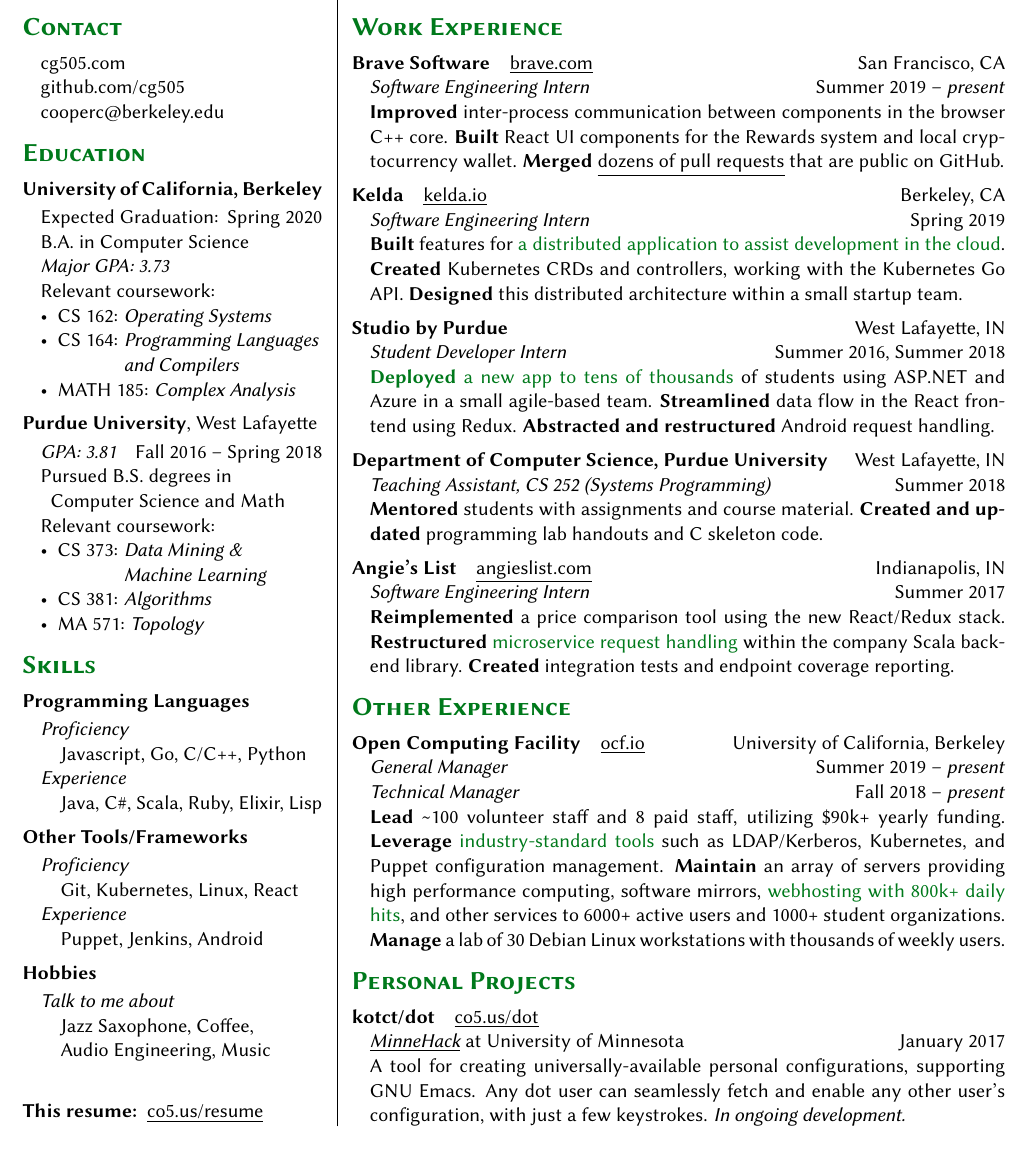
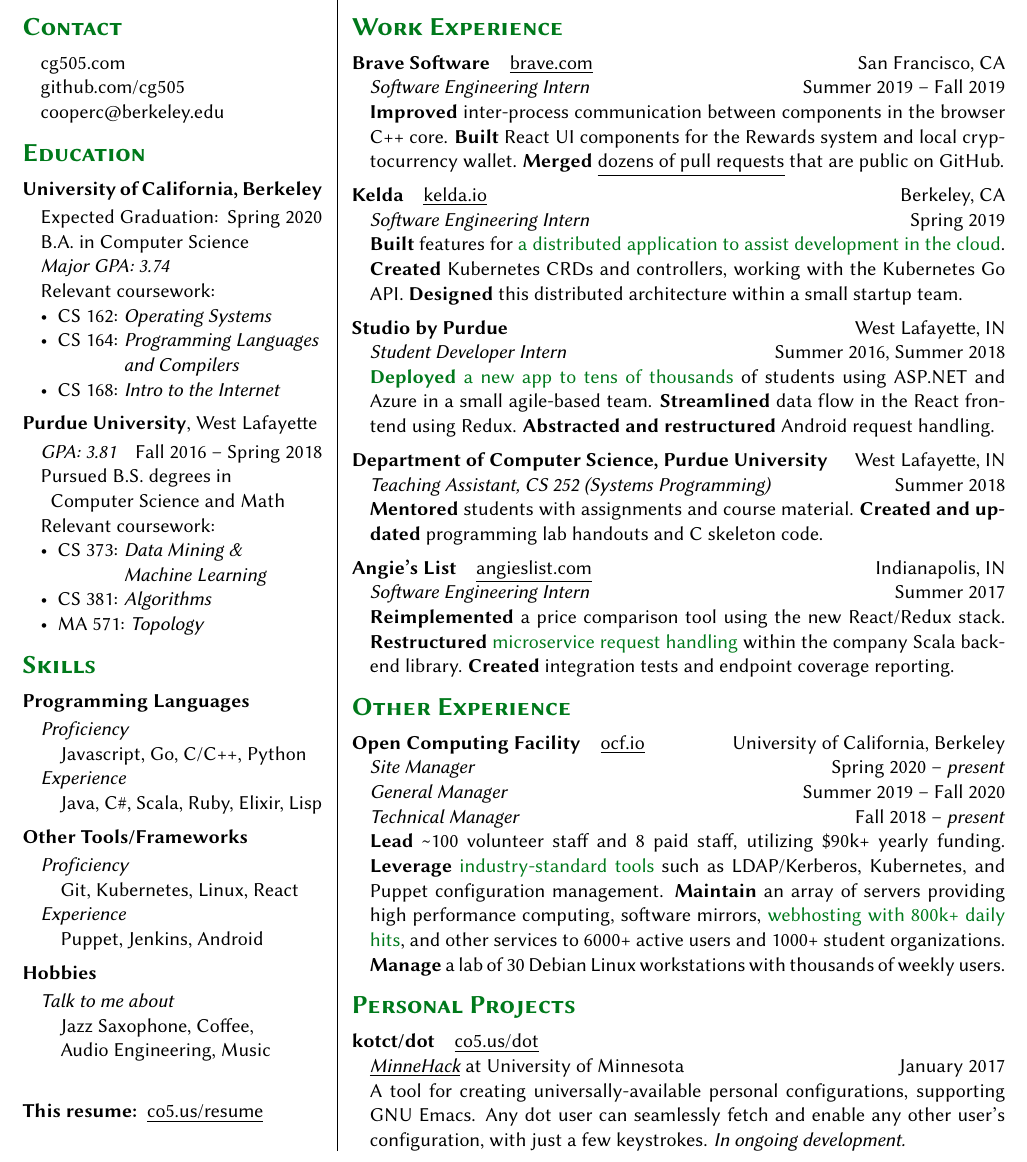
Before and after one commit to cg505/resume, a LaTeX CV (resume.tex, which reads main.tex): part of the page, cut so that both start at the same text. Compiled offline with pdfLaTeX.

Commit message:
update sp20

```diff
--- a/main.tex
+++ b/main.tex
@@ -67,13 +67,13 @@
 
     %% \enskip and Mathematics
 
-    \emph{Major GPA: 3.73}
+    \emph{Major GPA: 3.74}
 
     Relevant coursework:
     \begin{itemize}[leftmargin=*]
     \item CS 162: \emph{Operating Systems}
     \item CS 164: \emph{Programming Languages}\\\phantom{CS 164: }\emph{and Compilers}
-    \item MATH 185: \emph{Complex Analysis}
+    \item CS 168: \emph{Intro to the Internet}
     \end{itemize}
   \end{adjustwidth}
 
@@ -191,7 +191,7 @@
   \vspace{5pt}
   \textbf{Brave Software}\quad\link{https://brave.com}{brave.com}\hfill San Francisco, CA
   \begin{adjustwidth}{10pt}{}
-    \emph{Software Engineering Intern}\hfill Summer 2019 -- \emph{present}
+    \emph{Software Engineering Intern}\hfill Summer 2019 -- Fall 2019
 
     \textbf{Improved} inter-process communication between components in the browser C++ core.
     \textbf{Built} React UI components for the Rewards system and local cryptocurrency wallet.
@@ -256,7 +256,8 @@
   \vspace{5pt}
   \textbf{Open Computing Facility}\quad\link{https://www.ocf.berkeley.edu/}{ocf.io}\hfill University of California, Berkeley
   \begin{adjustwidth}{10pt}{}
-    \emph{General Manager}\hfill Summer 2019 -- \emph{present}\\
+    \emph{Site Manager}\hfill Spring 2020 -- \emph{present}\\
+    \emph{General Manager}\hfill Summer 2019 -- Fall 2020\\
     \emph{Technical Manager}\hfill Fall 2018 -- \emph{present}
 
     \textbf{Lead} \textasciitilde{}100 volunteer staff and 8 paid staff, utilizing \$90k+ yearly funding.
```
Also changed, not shown: nocolor.pdf, resume.pdf.
